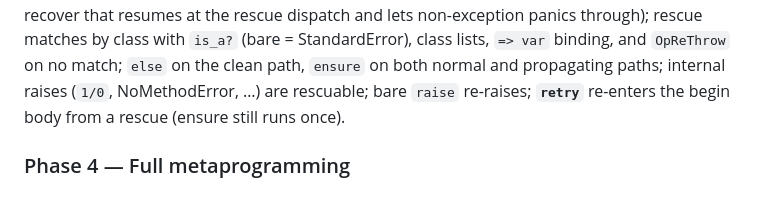
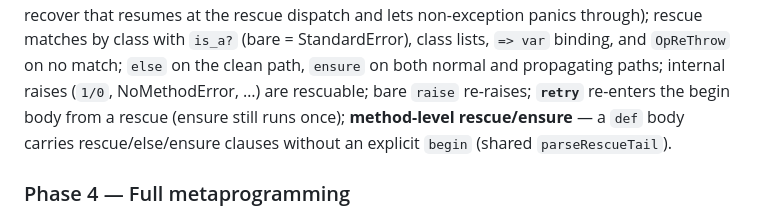
Before and after one commit to go-embedded-ruby/ruby, a Markdown page: docs/plan-rbgo.md, the part around the change. Drawn GitHub-style.

Commit message:
docs(plan): record method-level rescue/ensure
Co-Authored-By: Claude Opus 4.8 (1M context) <noreply@anthropic.com>

```diff
--- a/docs/plan-rbgo.md
+++ b/docs/plan-rbgo.md
@@ -451,7 +451,9 @@ non-exception panics through); rescue matches by class with `is_a?` (bare =
 StandardError), class lists, `=> var` binding, and `OpReThrow` on no match;
 `else` on the clean path, `ensure` on both normal and propagating paths;
 internal raises (`1/0`, NoMethodError, …) are rescuable; bare `raise` re-raises;
-**`retry`** re-enters the begin body from a rescue (ensure still runs once).
+**`retry`** re-enters the begin body from a rescue (ensure still runs once);
+**method-level rescue/ensure** — a `def` body carries rescue/else/ensure
+clauses without an explicit `begin` (shared `parseRescueTail`).
 
 ### Phase 4 — Full metaprogramming
 `define_method`, `instance_eval`/`instance_exec`, `class_eval`, constant
```
